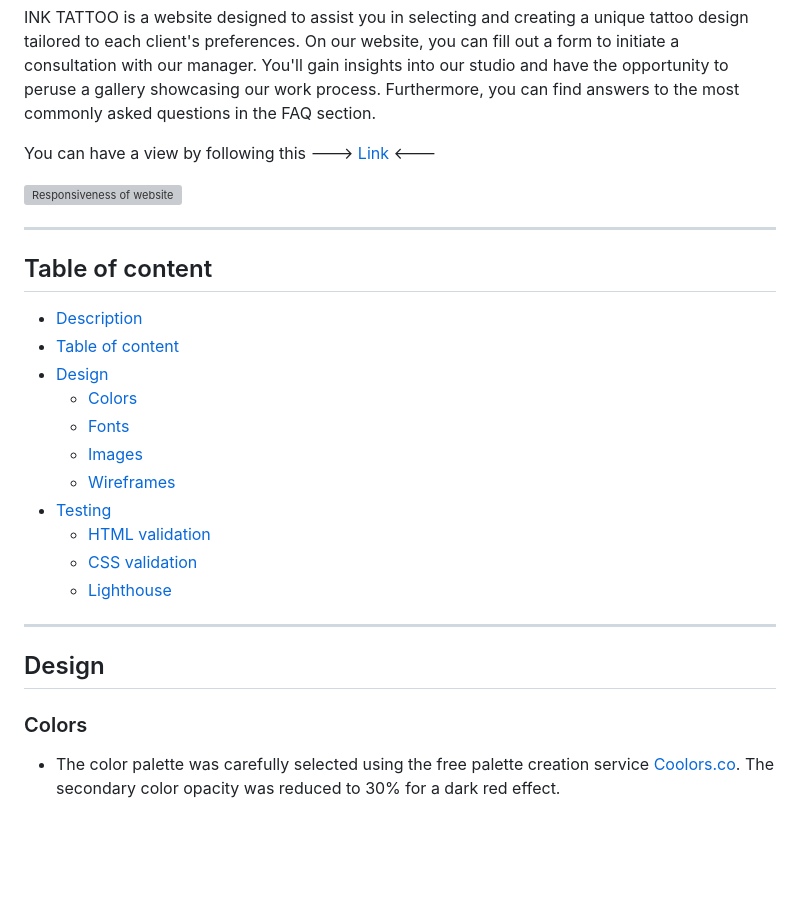
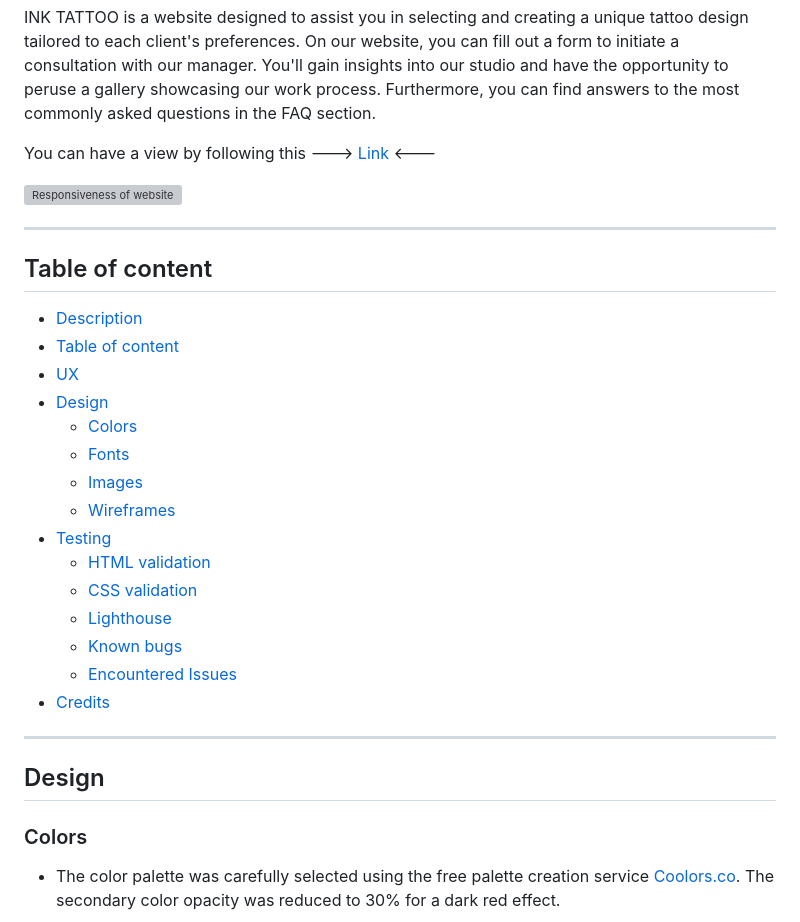
Before and after one commit to GenaPlem/ink_tattoo, a Markdown page: README.md, the part around one of its changes. Drawn GitHub-style; blank space fills up the shorter version; grey boxes are pictures that could not be loaded.

```diff
--- a/README.md
+++ b/README.md
@@ -8,10 +8,13 @@ Furthermore, you can find answers to the most commonly asked questions in the FA
 You can have a view by following this ---> [Link](https://genaplem.github.io/ink_tattoo/) <---
 
 ![Responsiveness of website](./README/images/website/responsiveness.png)
+
 - - -
+
 ## Table of content
 - [Description](#ink-tattoo)
 - [Table of content](#table-of-content)
+- [UX]()
 - [Design](#design)
   - [Colors](#colors)
   - [Fonts](#fonts)
@@ -21,11 +24,16 @@ You can have a view by following this ---> [Link](https://genaplem.github.io/ink
   - [HTML validation](#html-validation)
   - [CSS validation](#css-validation)
   - [Lighthouse](#lighthouse)
+  - [Known bugs](#known-bugs)
+  - [Encountered Issues](#encountered-issues-during-development)
+- [Credits]()
+
 - - -
 ## Design
 
 ### Colors
 - The color palette was carefully selected using the free palette creation service [Coolors.co](https://coolors.co/). The secondary color opacity was reduced to 30% for a dark red effect.
+
 ![Coolors.co palette generator](./README/images/design/colors_palette.png)
 
 ### Fonts
```
Also changed, not shown: other parts of README.md (+31 -0 lines).
